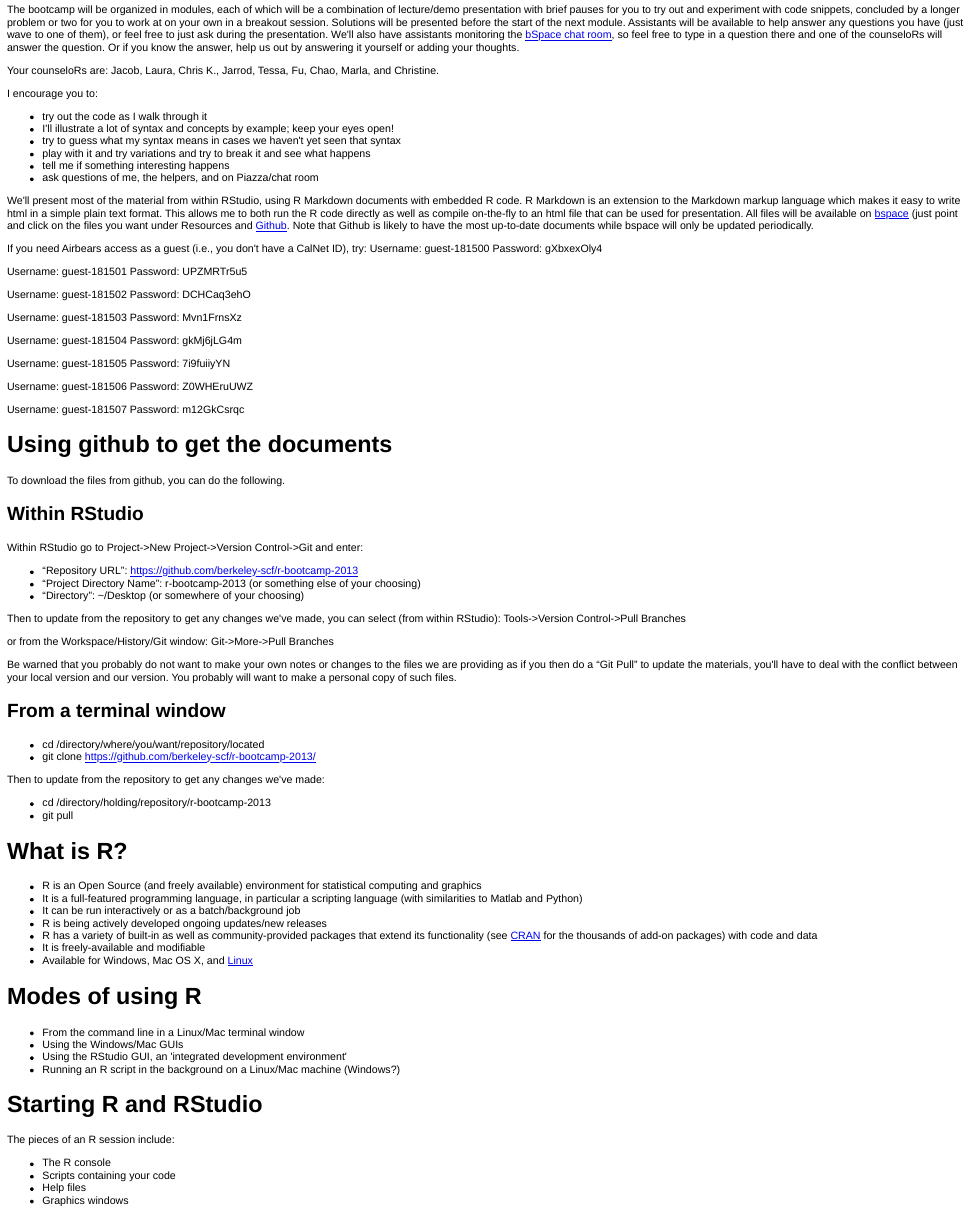
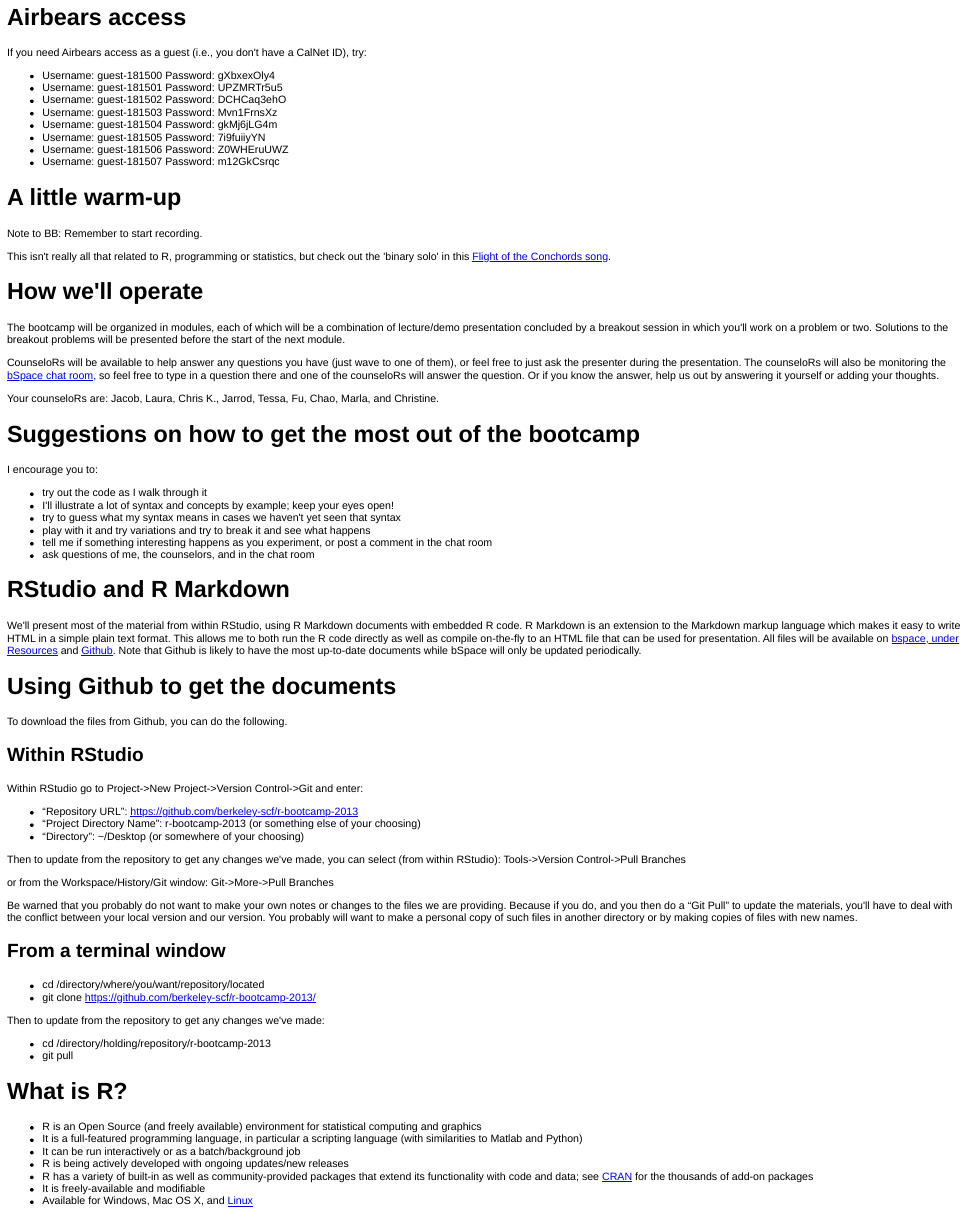
Before and after one commit to berkeley-scf/r-bootcamp-2013, an R Markdown document (modules/module0_induction.Rmd): the page in a window 1100 px wide, from 170 px down before the commit and from 10 px down after it. The pictures show the output file modules/module0_induction.html that the author committed with the source, opened offline.

Commit message:
minor changes to modules

```diff
--- a/modules/module0_induction.Rmd
+++ b/modules/module0_induction.Rmd
@@ -2,57 +2,53 @@
 % August 2013, UC Berkeley
 % Chris Paciorek
 
+# Airbears access
+
+If you need Airbears access as a guest (i.e., you don't have a CalNet ID), try:
+
+* Username:	guest-181500 Password:	gXbxexOly4
+* Username:	guest-181501 Password:	UPZMRTr5u5
+* Username:	guest-181502 Password:	DCHCaq3ehO
+* Username:	guest-181503 Password:	Mvn1FrnsXz
+* Username:	guest-181504 Password:	gkMj6jLG4m
+* Username:	guest-181505 Password:	7i9fuiiyYN
+* Username:	guest-181506 Password:	Z0WHEruUWZ
+* Username:	guest-181507 Password:	m12GkCsrqc
+
+
+
 # A little warm-up
+
+Note to BB: Remember to start recording.
 
 This isn't really all that related to R, programming or statistics, but check out the 'binary solo' in this [Flight of the Conchords song](http://www.geeksugar.com/Flight-Conchords-Binary-Robot-Video-19831449).
 
 # How we'll operate
 
-Note to BB: Remember to start recording.
+The bootcamp will be organized in modules, each of which will be a combination of lecture/demo presentation concluded by a breakout session in which you'll work on a problem or two. Solutions to the breakout problems will be presented before the start of the next module.
 
-The bootcamp will be organized in modules, each of which will be a combination of lecture/demo presentation with brief pauses for you to try out and experiment with code snippets, concluded by a longer problem or two for you to work at on your own in a breakout session. Solutions will be presented before the start of the next module. Assistants will be available to help answer any questions you have (just wave to one of them), or feel free to just ask during the presentation. We'll also have assistants monitoring the [bSpace chat room](https://bspace.berkeley.edu/portal/site/28905ed6-df96-4778-b2a7-d87fb6405ba2/page/f99ad10a-a841-4345-926d-c419b1a02913), so feel free to type in a question there and one of the counseloRs will answer the question. Or if you know the answer, help us out by answering it yourself or adding your thoughts.
+CounseloRs will be available to help answer any questions you have (just wave to one of them), or feel free to just ask the presenter during the presentation. The counseloRs will also be monitoring the [bSpace chat room](https://bspace.berkeley.edu/portal/site/28905ed6-df96-4778-b2a7-d87fb6405ba2/page/f99ad10a-a841-4345-926d-c419b1a02913), so feel free to type in a question there and one of the counseloRs will answer the question. Or if you know the answer, help us out by answering it yourself or adding your thoughts.
 
 Your counseloRs are: Jacob, Laura, Chris K., Jarrod, Tessa, Fu, Chao, Marla, and Christine.
 
+# Suggestions on how to get the most out of the bootcamp
+
 I encourage you to:
+
 - try out the code as I walk through it
 - I'll illustrate a lot of syntax and concepts by example; keep your eyes open!
 - try to guess what my syntax means in cases we haven't yet seen that syntax
 - play with it and try variations and try to break it and see what happens
-- tell me if something interesting happens
-- ask questions of me, the helpers, and on Piazza/chat room
+- tell me if something interesting happens as you experiment, or post a comment in the chat room
+- ask questions of me, the counselors, and in the chat room
 
+# RStudio and R Markdown
 
-We'll present most of the material from within RStudio, using R Markdown documents with embedded R code. R Markdown is an extension to the Markdown markup language which makes it easy to write html in a simple plain text format.  This allows me to both run the R code directly as well as compile on-the-fly to an html file that can be used for presentation. All files will be available on [bspace](https://bspace.berkeley.edu/portal/site/28905ed6-df96-4778-b2a7-d87fb6405ba2) (just point and click on the files you want under Resources and [Github](https://github.com/berkeley-scf/r-bootcamp-2013).  Note that Github is likely to have the most up-to-date documents while bspace will only be updated periodically.
+We'll present most of the material from within RStudio, using R Markdown documents with embedded R code. R Markdown is an extension to the Markdown markup language which makes it easy to write HTML in a simple plain text format.  This allows me to both run the R code directly as well as compile on-the-fly to an HTML file that can be used for presentation. All files will be available on [bspace, under Resources](https://bspace.berkeley.edu/portal/site/28905ed6-df96-4778-b2a7-d87fb6405ba2) and [Github](https://github.com/berkeley-scf/r-bootcamp-2013).  Note that Github is likely to have the most up-to-date documents while bSpace will only be updated periodically.
 
-If you need Airbears access as a guest (i.e., you don't have a CalNet ID), try:
-Username:	guest-181500
-Password:	gXbxexOly4
+# Using Github to get the documents
 
-Username:	guest-181501
-Password:	UPZMRTr5u5
-
-Username:	guest-181502
-Password:	DCHCaq3ehO
-
-Username:	guest-181503
-Password:	Mvn1FrnsXz
-
-Username:	guest-181504
-Password:	gkMj6jLG4m
-
-Username:	guest-181505
-Password:	7i9fuiiyYN
-
-Username:	guest-181506
-Password:	Z0WHEruUWZ
-
-Username:	guest-181507
-Password:	m12GkCsrqc
-
-# Using github to get the documents
-
-To download the files from github, you can do the following.
+To download the files from Github, you can do the following.
 
 ## Within RStudio
 
@@ -68,7 +64,7 @@ Tools->Version Control->Pull Branches
 or from the Workspace/History/Git window:
 Git->More->Pull Branches
 
-Be warned that you probably do not want to make your own notes or changes to the files we are providing as if you then do a "Git Pull" to update the materials, you'll have to deal with the conflict between your local version and our version. You probably will want to make a personal copy of such files.
+Be warned that you probably do not want to make your own notes or changes to the files we are providing. Because if you do, and you then do a "Git Pull" to update the materials, you'll have to deal with the conflict between your local version and our version. You probably will want to make a personal copy of such files in another directory or by making copies of files with new names.
 
 ## From a terminal window
 
@@ -86,8 +82,8 @@ Then to update from the repository to get any changes we've made:
 - R is an Open Source (and freely available) environment for statistical computing and graphics
 - It is a full-featured programming language, in particular a scripting language (with similarities to Matlab and Python)
 - It can be run interactively or as a batch/background job
-- R is being actively developed ongoing updates/new releases
-- R has a variety of built-in as well as community-provided packages that extend its functionality (see [CRAN](http://www.cran.r-project.org) for the thousands of add-on packages) with code and data
+- R is being actively developed with ongoing updates/new releases
+- R has a variety of built-in as well as community-provided packages that extend its functionality with code and data; see [CRAN](http://www.cran.r-project.org) for the thousands of add-on packages
 - It is freely-available and modifiable
 - Available for Windows, Mac OS X, and [Linux](http://dilbert.com/strips/comic/1995-06-24/)
 
```
Also changed, not shown: modules/module1_basics.Rmd (+10 -8 lines), modules/module2_data.Rmd (+4 -4 lines), modules/module3_calc.Rmd (+2 -2 lines), modules/module6_analysis.Rmd (+1 -1 lines), modules/module7_coreTools.Rmd (+1 -1 lines), modules/module8_graphics.Rmd (+1 -1 lines), modules/module0_induction.html, modules/module0_induction_slides.html, modules/module1_basics.html, modules/module1_basics_slides.html, modules/module0_induction.Rmd (8 more changed lines).
